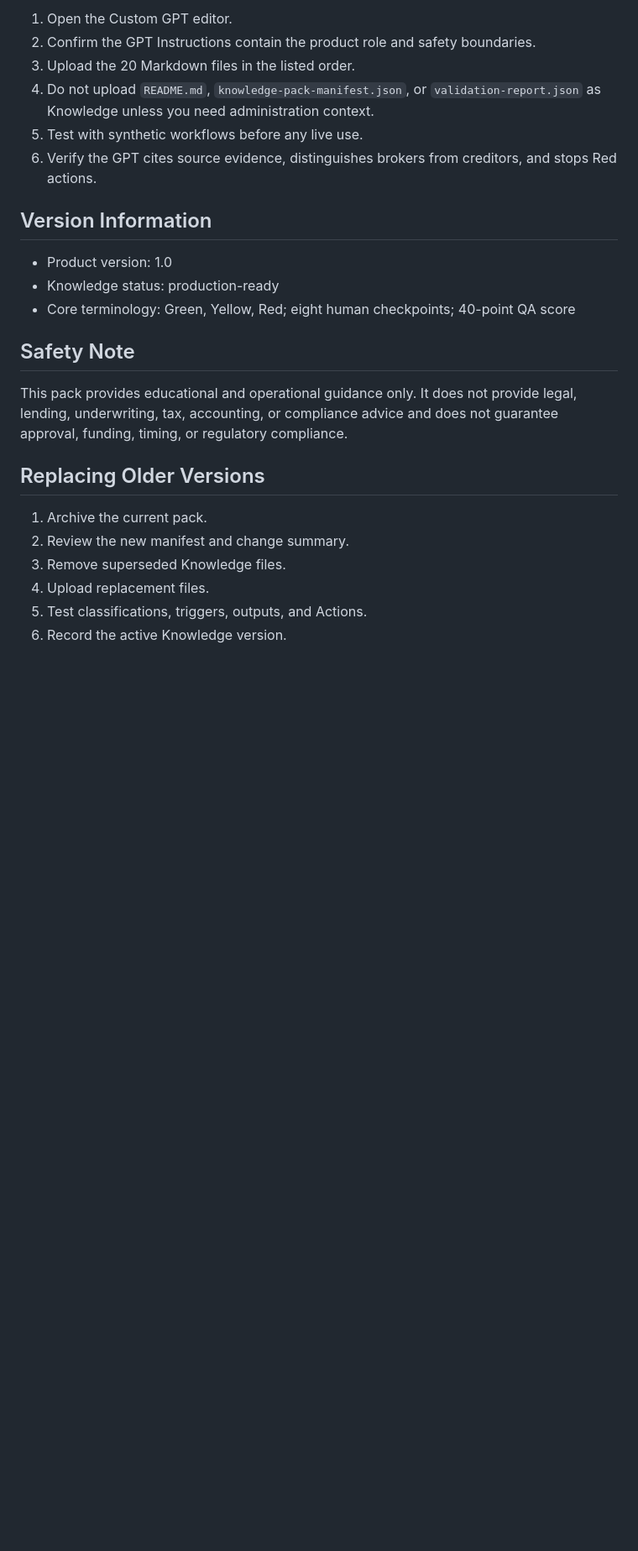
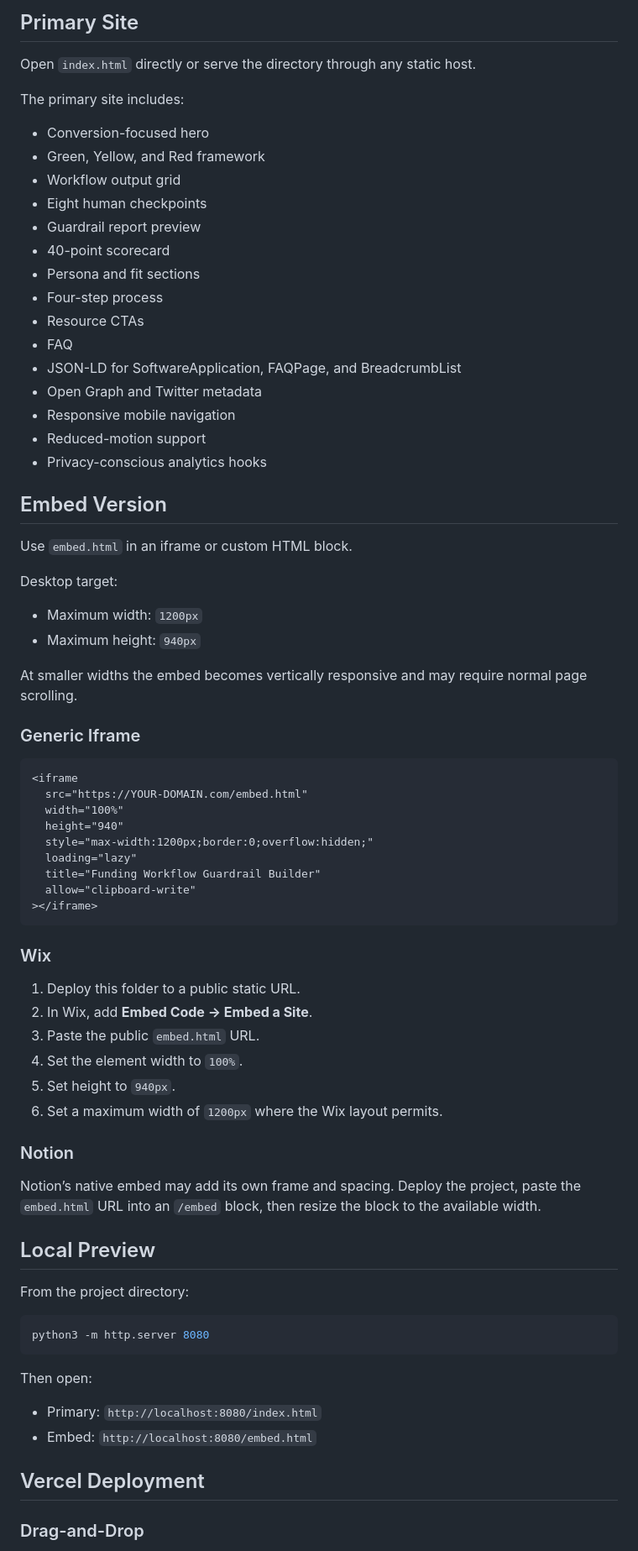
Before and after one commit to JFeimster/funding-workflow-builder, a Markdown page: README.md, the part around one of its changes. Shown at 84% size. Drawn GitHub-style; blank space fills up the shorter version.

````diff
--- a/README.md
+++ b/README.md
@@ -40,26 +34,78 @@ Upload files 1–20 in numerical order. Keep behavioral rules, Action confirmati
 
-1. Open the Custom GPT editor.
-2. Confirm the GPT Instructions contain the product role and safety boundaries.
-3. Upload the 20 Markdown files in the listed order.
-4. Do not upload `README.md`, `knowledge-pack-manifest.json`, or `validation-report.json` as Knowledge unless you need administration context.
-5. Test with synthetic workflows before any live use.
-6. Verify the GPT cites source evidence, distinguishes brokers from creditors, and stops Red actions.
+## Primary Site
 
-## Version Information
+Open `index.html` directly or serve the directory through any static host.
 
-- Product version: 1.0
-- Knowledge status: production-ready
-- Core terminology: Green, Yellow, Red; eight human checkpoints; 40-point QA score
+The primary site includes:
 
-## Safety Note
+- Conversion-focused hero
+- Green, Yellow, and Red framework
+- Workflow output grid
+- Eight human checkpoints
+- Guardrail report preview
+- 40-point scorecard
+- Persona and fit sections
+- Four-step process
+- Resource CTAs
+- FAQ
+- JSON-LD for SoftwareApplication, FAQPage, and BreadcrumbList
+- Open Graph and Twitter metadata
+- Responsive mobile navigation
+- Reduced-motion support
+- Privacy-conscious analytics hooks
 
-This pack provides educational and operational guidance only. It does not provide legal, lending, underwriting, tax, accounting, or compliance advice and does not guarantee approval, funding, timing, or regulatory compliance.
+## Embed Version
 
-## Replacing Older Versions
+Use `embed.html` in an iframe or custom HTML block.
 
-1. Archive the current pack.
-2. Review the new manifest and change summary.
-3. Remove superseded Knowledge files.
-4. Upload replacement files.
-5. Test classifications, triggers, outputs, and Actions.
-6. Record the active Knowledge version.
+Desktop target:
+
+- Maximum width: `1200px`
+- Maximum height: `940px`
+
+At smaller widths the embed becomes vertically responsive and may require normal page scrolling.
+
+### Generic Iframe
+
+```html
+<iframe
+  src="https://YOUR-DOMAIN.com/embed.html"
+  width="100%"
+  height="940"
+  style="max-width:1200px;border:0;overflow:hidden;"
+  loading="lazy"
+  title="Funding Workflow Guardrail Builder"
+  allow="clipboard-write"
+></iframe>
+```
+
+### Wix
+
+1. Deploy this folder to a public static URL.
+2. In Wix, add **Embed Code → Embed a Site**.
+3. Paste the public `embed.html` URL.
+4. Set the element width to `100%`.
+5. Set height to `940px`.
+6. Set a maximum width of `1200px` where the Wix layout permits.
+
+### Notion
+
+Notion’s native embed may add its own frame and spacing. Deploy the project, paste the `embed.html` URL into an `/embed` block, then resize the block to the available width.
+
+## Local Preview
+
+From the project directory:
+
+```bash
+python3 -m http.server 8080
+```
+
+Then open:
+
+- Primary: `http://localhost:8080/index.html`
+- Embed: `http://localhost:8080/embed.html`
+
+## Vercel Deployment
+
+### Drag-and-Drop
+
````
Also changed, not shown: other parts of README.md (+134 -31 lines).
